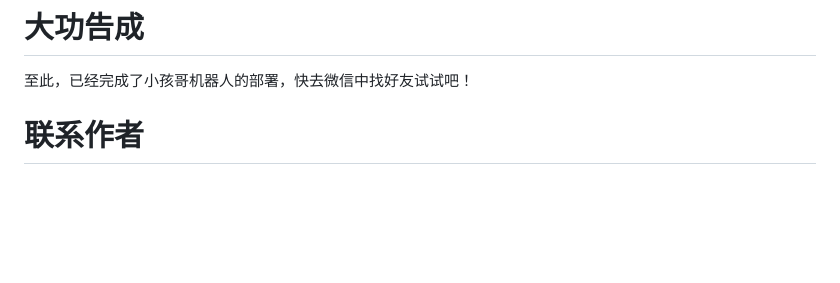
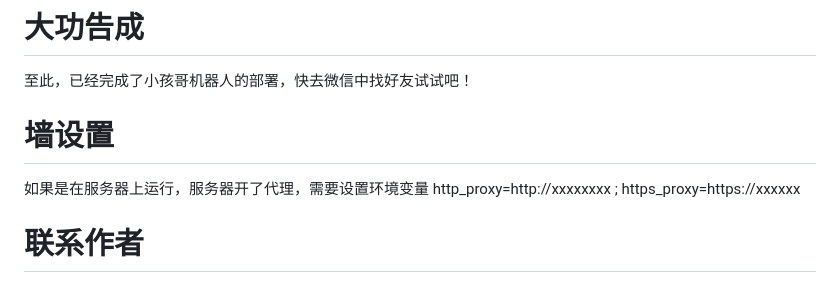
Before and after one commit to code-innovator-zyx/wechat-gptbot, a Markdown page: README.md, the part around the change. Drawn GitHub-style; blank space fills up the shorter version.

Commit message:
设置代理环境变量

```diff
--- a/README.md
+++ b/README.md
@@ -126,6 +126,8 @@ go build . && ./wechat-gptbot
 
 至此，已经完成了小孩哥机器人的部署，快去微信中找好友试试吧！
 
+# 墙设置
+如果是在服务器上运行，服务器开了代理，需要设置环境变量 http_proxy=http://xxxxxxxx ;  https_proxy=https://xxxxxx
 
 # 联系作者
 
```
